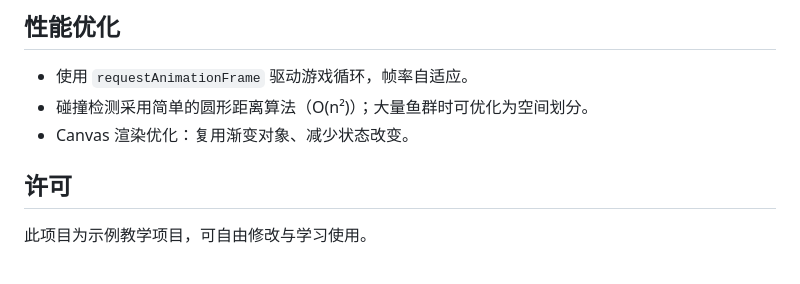
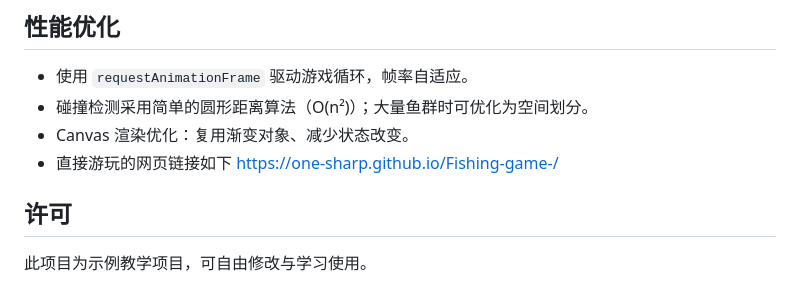
Before and after one commit to one-sharp/Fishing-game-, a Markdown page: README.md, the part around the change. Drawn GitHub-style.

Commit message:
Add direct link to play the fishing game
Add link to play the game directly in the README.

```diff
--- a/README.md
+++ b/README.md
@@ -69,7 +69,8 @@
 - 使用 `requestAnimationFrame` 驱动游戏循环，帧率自适应。
 - 碰撞检测采用简单的圆形距离算法（O(n²)）；大量鱼群时可优化为空间划分。
 - Canvas 渲染优化：复用渐变对象、减少状态改变。
-
+- 直接游玩的网页链接如下
+https://one-sharp.github.io/Fishing-game-/
 ## 许可
 
 此项目为示例教学项目，可自由修改与学习使用。
```
